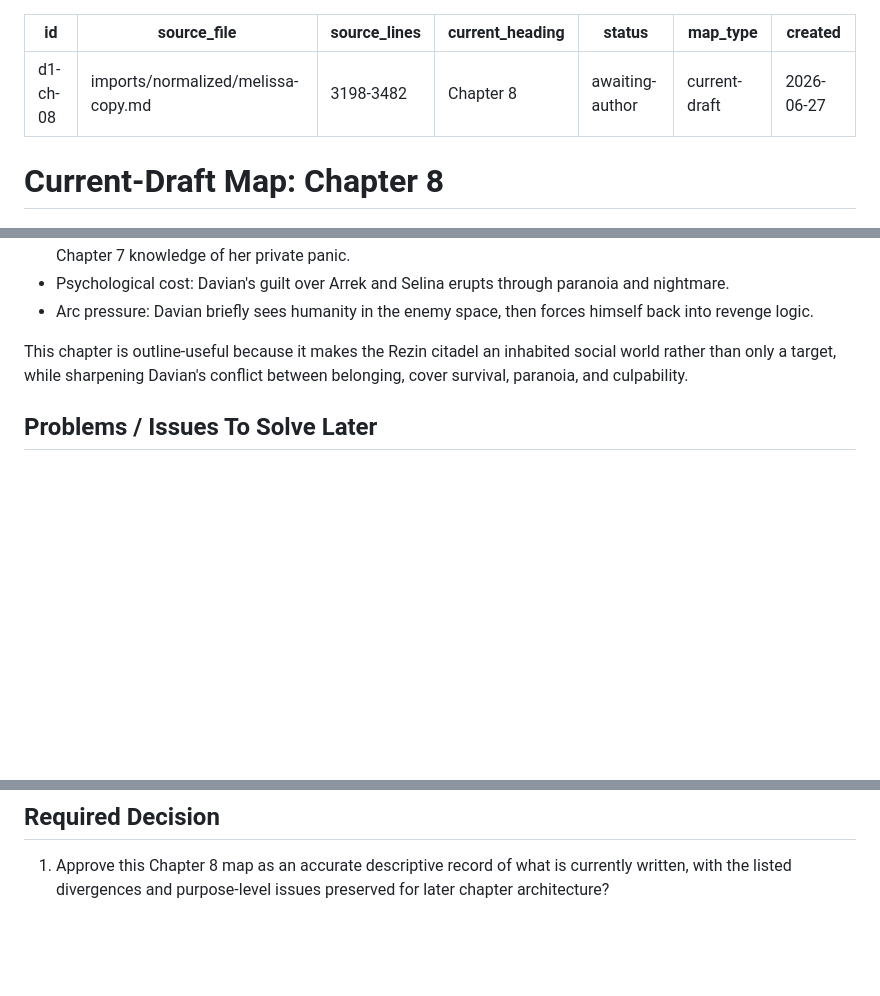
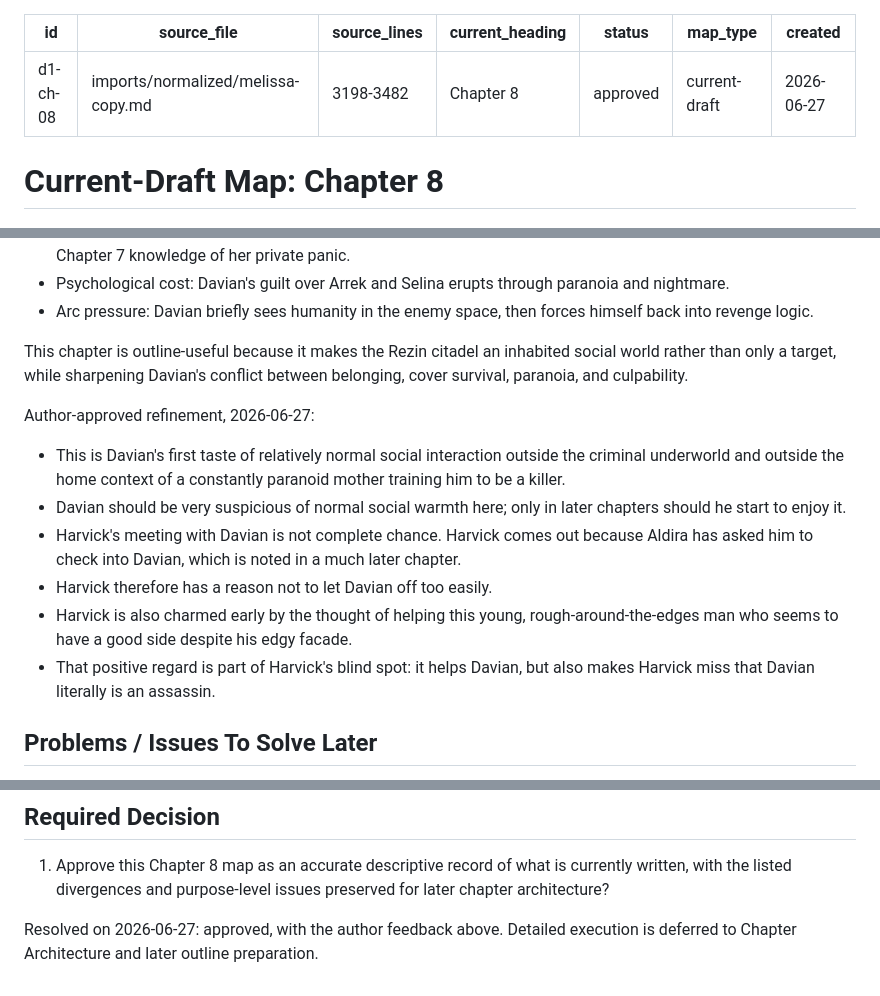
Before and after one commit to dcr-cmyk648/fractured-fate-book-1, a Markdown page: revision/current-draft-map/d1-ch-08.md, 3 parts joined by grey strips. Rendered like a GitHub page; blank space fills up the shorter version.

Commit message:
revision: approve Chapter 8 current draft map

```diff
--- a/revision/current-draft-map/d1-ch-08.md
+++ b/revision/current-draft-map/d1-ch-08.md
@@ -3,7 +3,7 @@ id: d1-ch-08
 source_file: imports/normalized/melissa-copy.md
 source_lines: 3198-3482
 current_heading: Chapter 8
-status: awaiting-author
+status: approved
 map_type: current-draft
 created: 2026-06-27
 ---
@@ -218,6 +218,15 @@ Current Chapter 8's aggregate purpose is to put Davian inside ordinary Rezin-cit
 
 This chapter is outline-useful because it makes the Rezin citadel an inhabited social world rather than only a target, while sharpening Davian's conflict between belonging, cover survival, paranoia, and culpability.
 
+Author-approved refinement, 2026-06-27:
+
+- This is Davian's first taste of relatively normal social interaction outside the criminal underworld and outside the home context of a constantly paranoid mother training him to be a killer.
+- Davian should be very suspicious of normal social warmth here; only in later chapters should he start to enjoy it.
+- Harvick's meeting with Davian is not complete chance. Harvick comes out because Aldira has asked him to check into Davian, which is noted in a much later chapter.
+- Harvick therefore has a reason not to let Davian off too easily.
+- Harvick is also charmed early by the thought of helping this young, rough-around-the-edges man who seems to have a good side despite his edgy facade.
+- That positive regard is part of Harvick's blind spot: it helps Davian, but also makes Harvick miss that Davian literally is an assassin.
+
 ## Problems / Issues To Solve Later
 
 - Align Antithesis's physical possession/concealment timing with accepted Alra concealment canon.
@@ -258,3 +267,5 @@ Chapter 8 follows Davian after the contractor release. He tries to isolate in th
 ## Required Decision
 
 1. Approve this Chapter 8 map as an accurate descriptive record of what is currently written, with the listed divergences and purpose-level issues preserved for later chapter architecture?
+
+Resolved on 2026-06-27: approved, with the author feedback above. Detailed execution is deferred to Chapter Architecture and later outline preparation.
```
Also changed, not shown: PROJECT_STATE.md (+6 -6 lines), revision/current-draft-map/index.md (+2 -2 lines).
